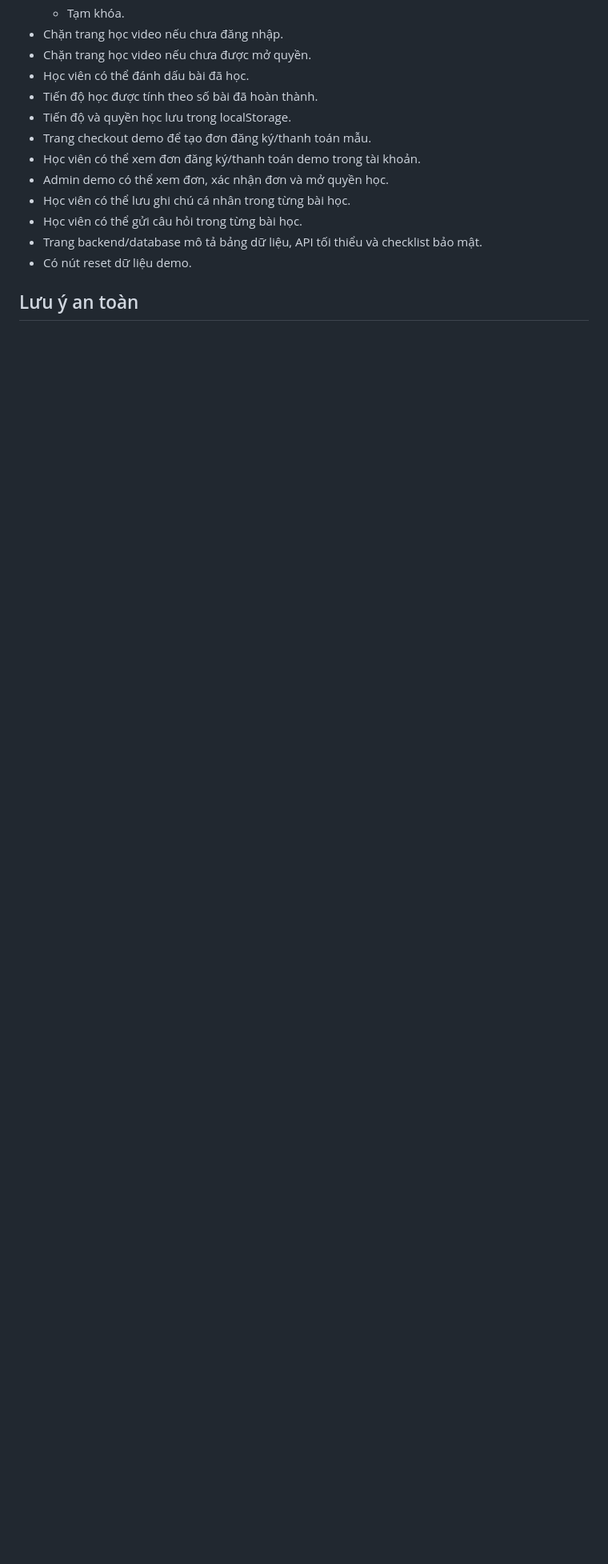
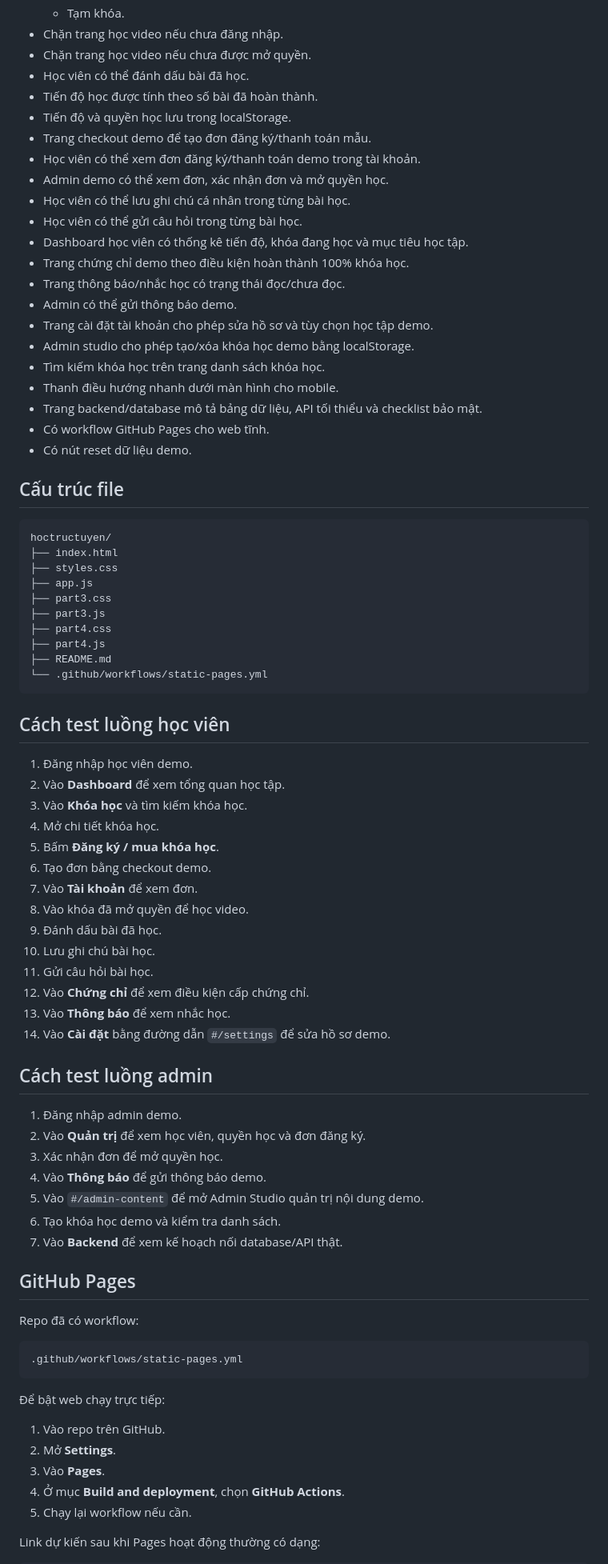
Before and after one commit to tuvungonline-gif/hoctructuyen, a Markdown page: README.md, the part around one of its changes. Shown at 80% size. Rendered like a GitHub page; blank space fills up the shorter version.

Commit message:
Cập nhật README cho bản hoàn thiện frontend

````diff
--- a/README.md
+++ b/README.md
@@ -71,7 +76,75 @@ Mật khẩu: admin123
 - Admin demo có thể xem đơn, xác nhận đơn và mở quyền học.
 - Học viên có thể lưu ghi chú cá nhân trong từng bài học.
 - Học viên có thể gửi câu hỏi trong từng bài học.
+- Dashboard học viên có thống kê tiến độ, khóa đang học và mục tiêu học tập.
+- Trang chứng chỉ demo theo điều kiện hoàn thành 100% khóa học.
+- Trang thông báo/nhắc học có trạng thái đọc/chưa đọc.
+- Admin có thể gửi thông báo demo.
+- Trang cài đặt tài khoản cho phép sửa hồ sơ và tùy chọn học tập demo.
+- Admin studio cho phép tạo/xóa khóa học demo bằng localStorage.
+- Tìm kiếm khóa học trên trang danh sách khóa học.
+- Thanh điều hướng nhanh dưới màn hình cho mobile.
 - Trang backend/database mô tả bảng dữ liệu, API tối thiểu và checklist bảo mật.
+- Có workflow GitHub Pages cho web tĩnh.
 - Có nút reset dữ liệu demo.
 
-## Lưu ý an toàn
+## Cấu trúc file
+
+```text
+hoctructuyen/
+├── index.html
+├── styles.css
+├── app.js
+├── part3.css
+├── part3.js
+├── part4.css
+├── part4.js
+├── README.md
+└── .github/workflows/static-pages.yml
+```
+
+## Cách test luồng học viên
+
+1. Đăng nhập học viên demo.
+2. Vào **Dashboard** để xem tổng quan học tập.
+3. Vào **Khóa học** và tìm kiếm khóa học.
+4. Mở chi tiết khóa học.
+5. Bấm **Đăng ký / mua khóa học**.
+6. Tạo đơn bằng checkout demo.
+7. Vào **Tài khoản** để xem đơn.
+8. Vào khóa đã mở quyền để học video.
+9. Đánh dấu bài đã học.
+10. Lưu ghi chú bài học.
+11. Gửi câu hỏi bài học.
+12. Vào **Chứng chỉ** để xem điều kiện cấp chứng chỉ.
+13. Vào **Thông báo** để xem nhắc học.
+14. Vào **Cài đặt** bằng đường dẫn `#/settings` để sửa hồ sơ demo.
+
+## Cách test luồng admin
+
+1. Đăng nhập admin demo.
+2. Vào **Quản trị** để xem học viên, quyền học và đơn đăng ký.
+3. Xác nhận đơn để mở quyền học.
+4. Vào **Thông báo** để gửi thông báo demo.
+5. Vào `#/admin-content` để mở Admin Studio quản trị nội dung demo.
+6. Tạo khóa học demo và kiểm tra danh sách.
+7. Vào **Backend** để xem kế hoạch nối database/API thật.
+
+## GitHub Pages
+
+Repo đã có workflow:
+
+```text
+.github/workflows/static-pages.yml
+```
+
+Để bật web chạy trực tiếp:
+
+1. Vào repo trên GitHub.
+2. Mở **Settings**.
+3. Vào **Pages**.
+4. Ở mục **Build and deployment**, chọn **GitHub Actions**.
+5. Chạy lại workflow nếu cần.
+
+Link dự kiến sau khi Pages hoạt động thường có dạng:
+
````
Also changed, not shown: other parts of README.md (+23 -28 lines).
